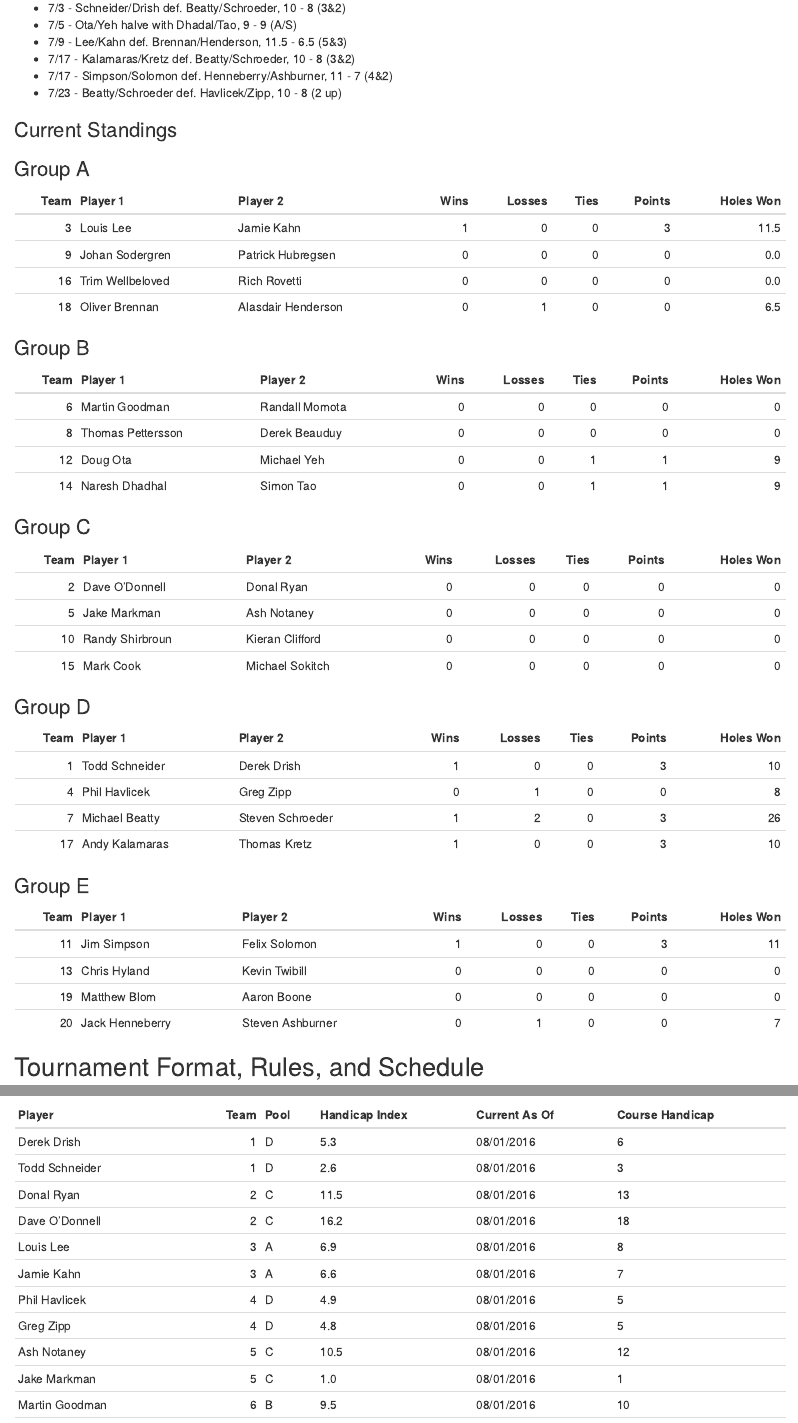
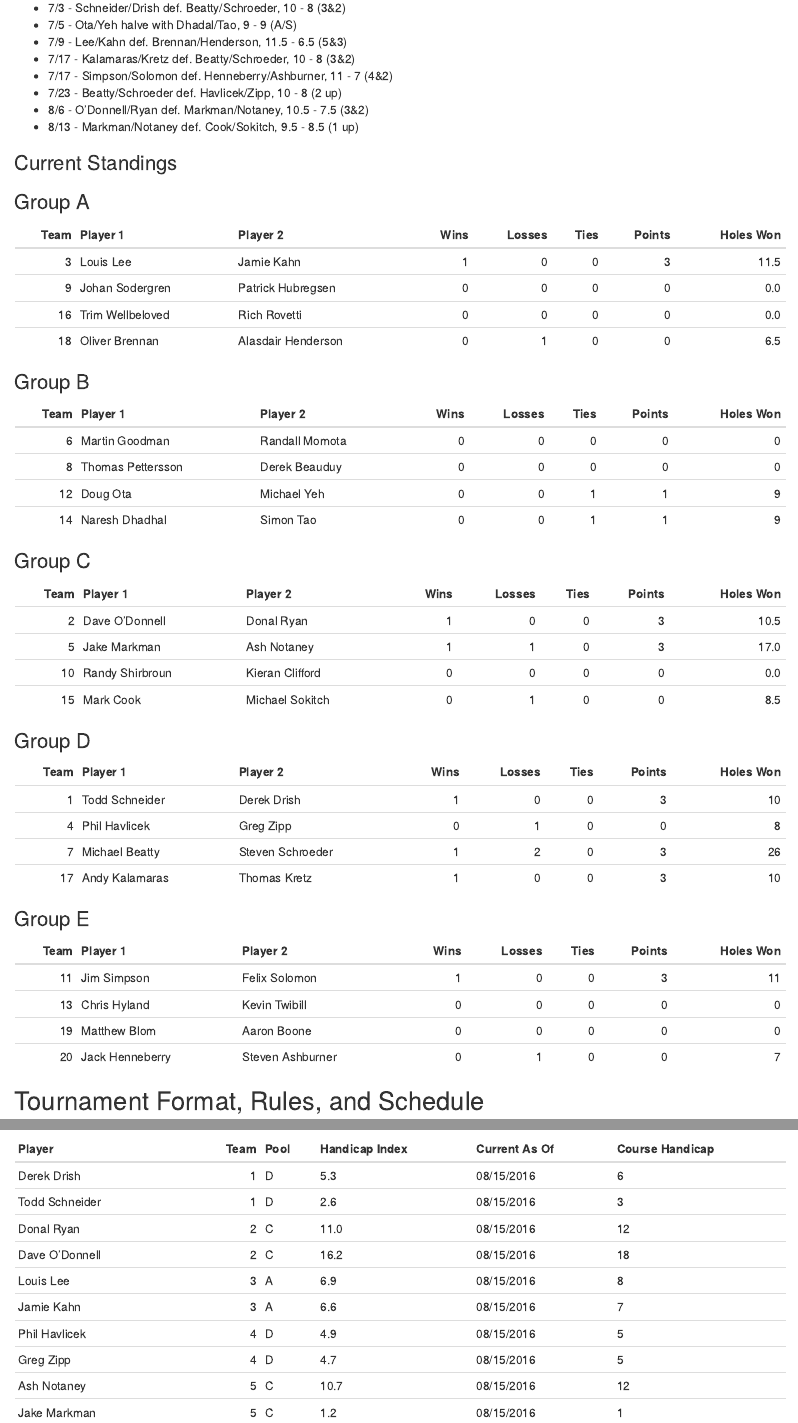
Before and after one commit to jmmark/HPGC4ball, an R Markdown document (index.Rmd): the page in a window 1100 px wide, from 320 px down, and a second part further down, joined at a grey line. The pictures show the output file index.html that the author committed with the source, opened offline.

Commit message:
8/15 update

````diff
--- a/index.Rmd
+++ b/index.Rmd
@@ -29,6 +29,8 @@ Last updated: `r format(Sys.time(),"%b %d, %Y %H:%M")`
 *  7/17 - Kalamaras/Kretz def. Beatty/Schroeder, 10 - 8 (3&2)
 *  7/17 - Simpson/Solomon def. Henneberry/Ashburner, 11 - 7 (4&2)
 *  7/23 - Beatty/Schroeder def. Havlicek/Zipp, 10 - 8 (2 up)
+*  8/6 - O'Donnell/Ryan def. Markman/Notaney, 10.5 - 7.5 (3&2)
+*  8/13 - Markman/Notaney def. Cook/Sokitch, 9.5 - 8.5 (1 up)
 
 
 ###Current Standings
@@ -80,6 +82,19 @@ pooler[7,"Holes Won"] <- pooler[7,"Holes Won"] + 10
 pooler[4,"Losses"] <- pooler[4,"Losses"] + 1
 pooler[4,"Holes Won"] <- pooler[4,"Holes Won"] + 8
 
+## O'Donnell/Ryan def. Markman/Notaney, 10.5 - 7.5
+pooler[2,"Wins"] <- pooler[2,"Wins"] + 1
+pooler[2,"Points"] <- pooler[2,"Points"] + 3
+pooler[2,"Holes Won"] <- pooler[2,"Holes Won"] + 10.5
+pooler[5,"Losses"] <- pooler[5,"Losses"] + 1
+pooler[5,"Holes Won"] <- pooler[5,"Holes Won"] + 7.5
+
+## Markman/Notaney def. Cook/Sokitch, 9.5 - 8.5
+pooler[5,"Wins"] <- pooler[5,"Wins"] + 1
+pooler[5,"Points"] <- pooler[5,"Points"] + 3
+pooler[5,"Holes Won"] <- pooler[5,"Holes Won"] + 9.5
+pooler[15,"Losses"] <- pooler[15,"Losses"] + 1
+pooler[15,"Holes Won"] <- pooler[15,"Holes Won"] + 8.5
 ```
 
 
````
Also changed, not shown: index.html.
